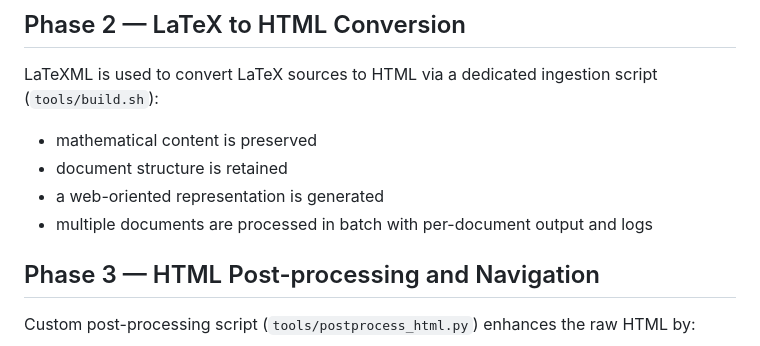
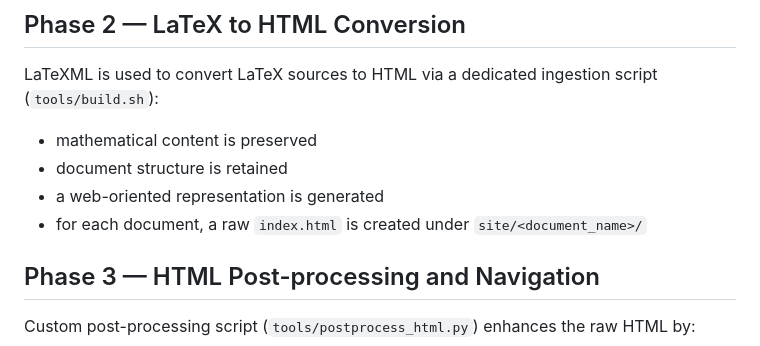
Before and after one commit to bruskez/latex-to-web-pipeline, a Markdown page: README.md, the part around the change. GitHub-like rendering.

Commit message:
README.md modifications

```diff
--- a/README.md
+++ b/README.md
@@ -49,7 +49,7 @@ LaTeXML is used to convert LaTeX sources to HTML via a dedicated ingestion scrip
 - mathematical content is preserved
 - document structure is retained
 - a web-oriented representation is generated
-- multiple documents are processed in batch with per-document output and logs
+- for each document, a raw `index.html` is created under `site/<document_name>/`
 
 ## Phase 3 — HTML Post-processing and Navigation
 
```
